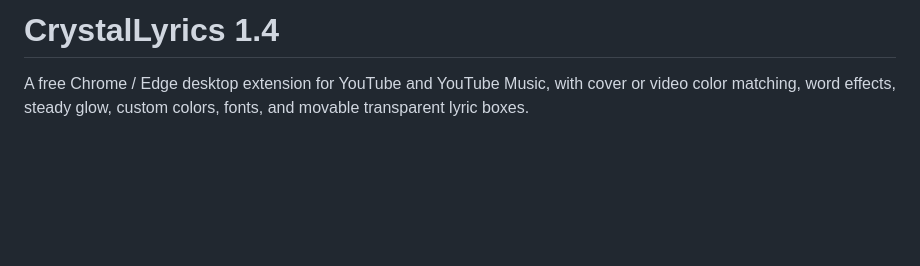
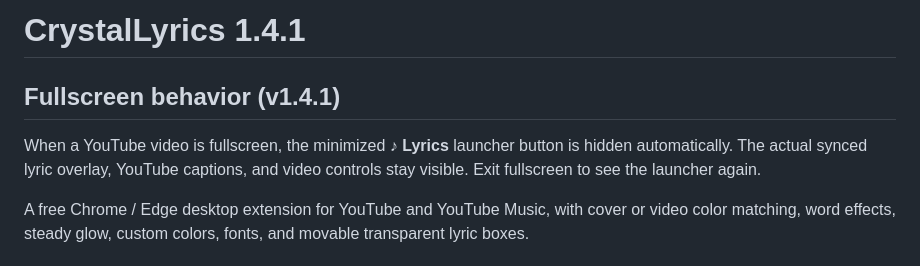
Before and after one commit to y2kbeatzz-dot/Crystal-Lyrics, a Markdown page: extension/CrystalLyrics/README.md, the part around the change. Rendered like a GitHub page; blank space fills up the shorter version.

Commit message:
Prepare CrystalLyrics 1.4.1 fullscreen launcher fix

```diff
--- a/extension/CrystalLyrics/README.md
+++ b/extension/CrystalLyrics/README.md
@@ -1,4 +1,9 @@
-# CrystalLyrics 1.4
+# CrystalLyrics 1.4.1
+
+## Fullscreen behavior (v1.4.1)
+
+When a YouTube video is fullscreen, the minimized **♪ Lyrics** launcher button is hidden automatically. The actual synced lyric overlay, YouTube captions, and video controls stay visible. Exit fullscreen to see the launcher again.
+
 
 A free Chrome / Edge desktop extension for YouTube and YouTube Music, with cover or video color matching, word effects, steady glow, custom colors, fonts, and movable transparent lyric boxes.
 
```
